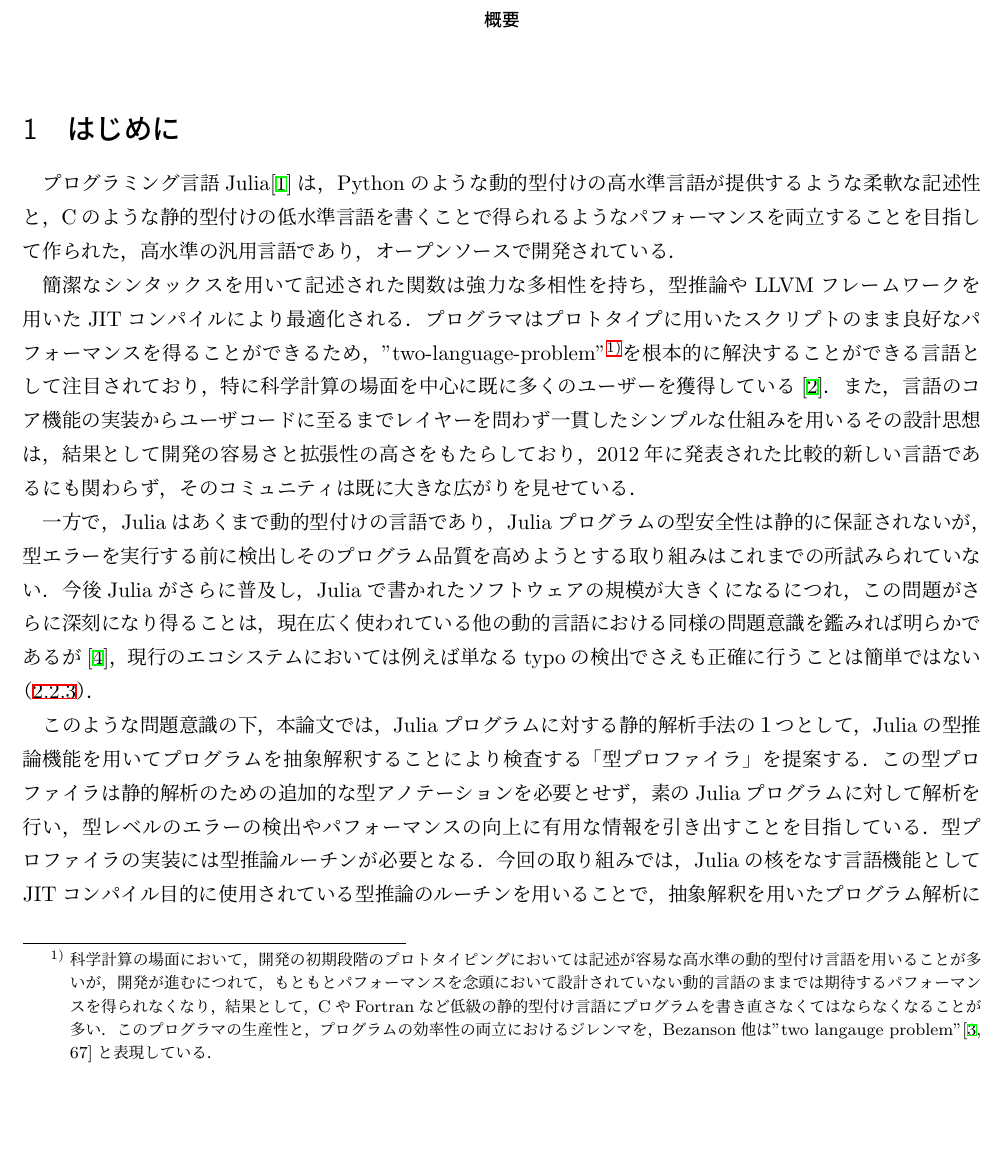
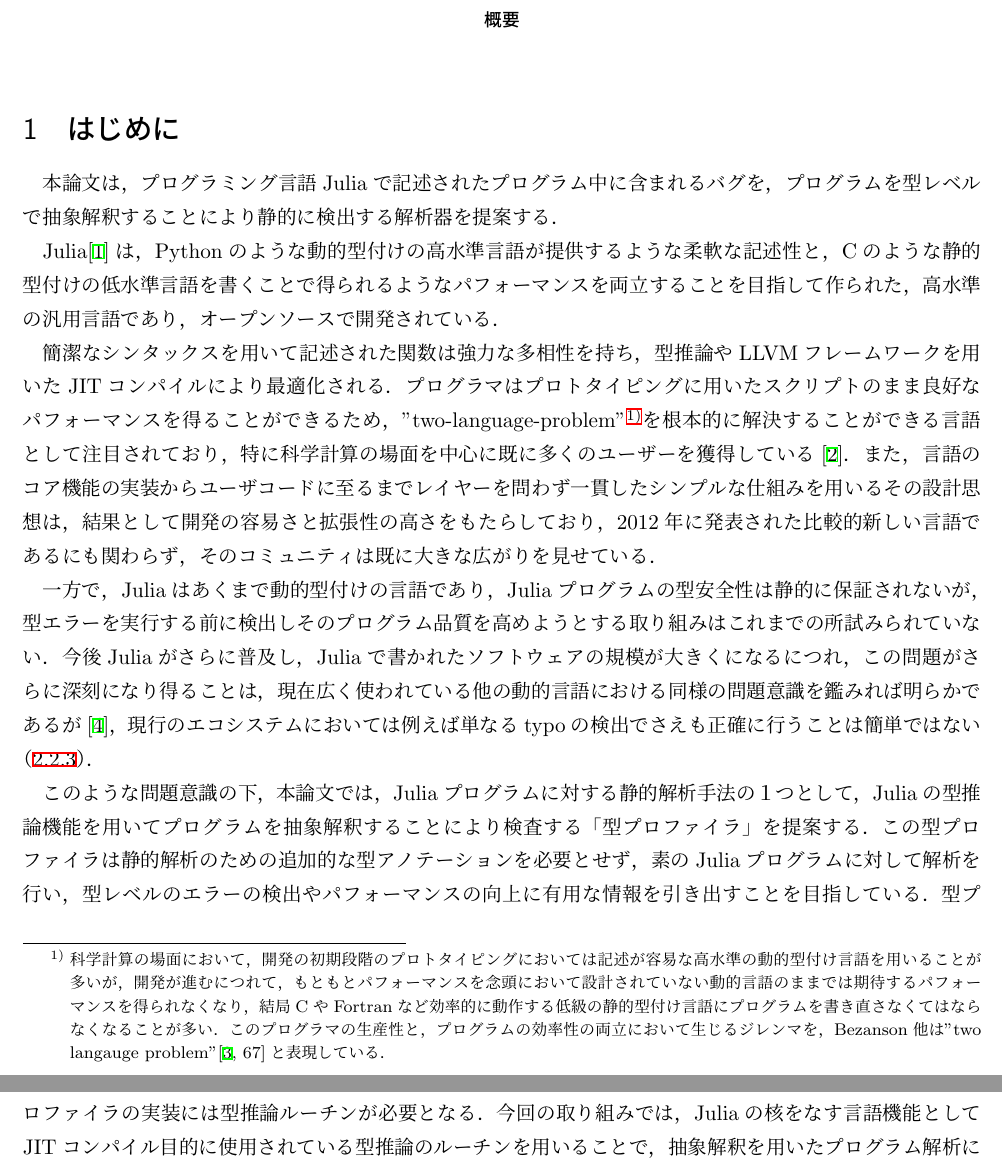
Before and after one commit to aviatesk/grad-thesis, a LaTeX document (main.tex, which reads introduction.tex): part of page 1 of 11 before the commit and two parts of pages 1 and 2 of 11 after it, the two joined at a grey line, cut so that both start at the same text, the shorter picture padded with empty space. Compiled offline with upLaTeX and dvipdfmx.

Commit message:
fix wordings and add very short summary in introduction

```diff
--- a/introduction.tex
+++ b/introduction.tex
@@ -2,15 +2,19 @@
 
 \section{はじめに}
 
-% what and good
-プログラミング言語Julia\cite{julia}は，
+% what is this all about !
+本論文は，プログラミング言語Juliaで記述されたプログラム中に含まれるバグを，
+プログラムを型レベルで抽象解釈することにより静的に検出する解析器を提案する．
+
+% what is julia
+Julia\cite{julia}は，
 Pythonのような動的型付けの高水準言語が提供するような柔軟な記述性と，
 Cのような静的型付けの低水準言語を書くことで得られるようなパフォーマンス
 を両立することを目指して作られた，高水準の汎用言語であり，オープンソースで開発されている．
 
 簡潔なシンタックスを用いて記述された関数は強力な多相性を持ち，
 型推論やLLVMフレームワークを用いたJITコンパイルにより最適化される．
-プログラマはプロトタイプに用いたスクリプトのまま良好なパフォーマンスを得ることができるため，
+プログラマはプロトタイピングに用いたスクリプトのまま良好なパフォーマンスを得ることができるため，
 "two-language-problem"\footnotemark を根本的に解決することができる言語として注目されており，
 特に科学計算の場面を中心に既に多くのユーザーを獲得している\cite{julia-growth}．
 % TODO: コミュニティの広がりを示すreference
@@ -24,8 +28,8 @@ Cのような静的型付けの低水準言語を書くことで得られるよ
 \footnotetext{
   科学計算の場面において，開発の初期段階のプロトタイピングにおいては記述が容易な高水準の動的型付け言語を用いることが多いが，
   開発が進むにつれて，もともとパフォーマンスを念頭において設計されていない動的言語のままでは期待するパフォーマンスを得られなくなり，
-  結果として，CやFortranなど低級の静的型付け言語にプログラムを書き直さなくてはならなくなることが多い．
-  このプログラマの生産性と，プログラムの効率性の両立におけるジレンマを，
+  結局CやFortranなど効率的に動作する低級の静的型付け言語にプログラムを書き直さなくてはならなくなることが多い．
+  このプログラマの生産性と，プログラムの効率性の両立において生じるジレンマを，
   Bezanson他は"two langauge problem"\cite[67]{Julia-2017}と表現している．
 }
 
```
Also changed, not shown: main.tex (+0 -1 lines), section3.tex (+1 -1 lines), main.pdf.
